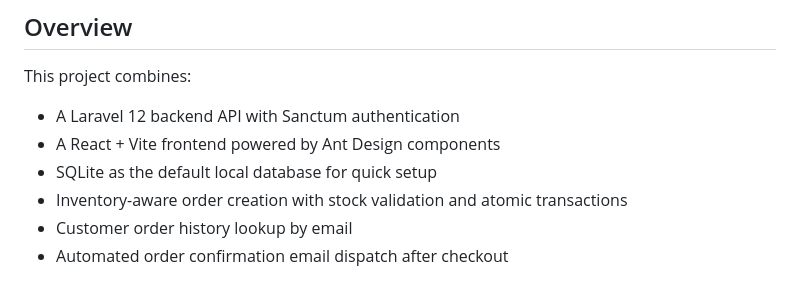
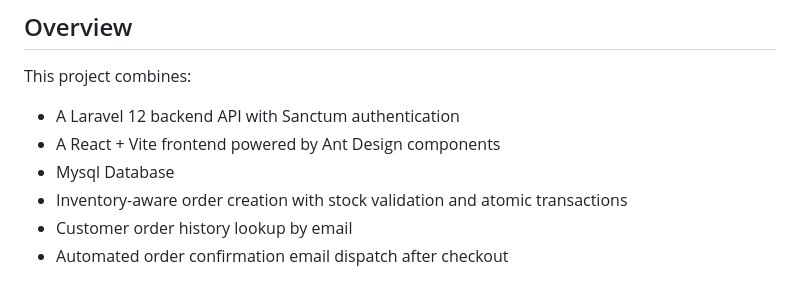
Before and after one commit to Lokeshdckap/Store-Order-Inventory-Mini-System, a Markdown page: README.md, the part around the change. Drawn GitHub-style.

Commit message:
Change default local database to MySQL
Updated database information from SQLite to MySQL.

```diff
--- a/README.md
+++ b/README.md
@@ -8,7 +8,7 @@ This project combines:
 
 - A Laravel 12 backend API with Sanctum authentication
 - A React + Vite frontend powered by Ant Design components
-- SQLite as the default local database for quick setup
+- Mysql Database
 - Inventory-aware order creation with stock validation and atomic transactions
 - Customer order history lookup by email
 - Automated order confirmation email dispatch after checkout
```
